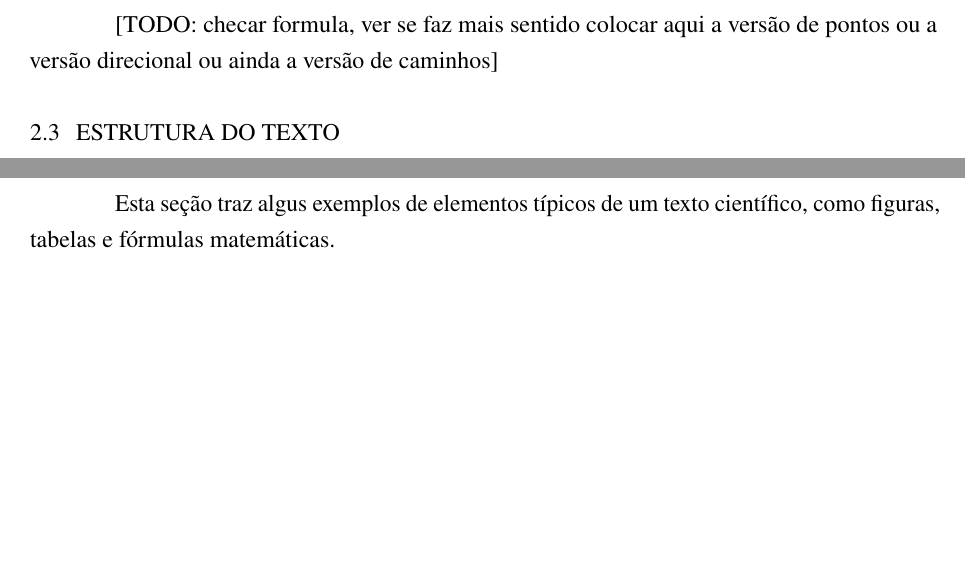
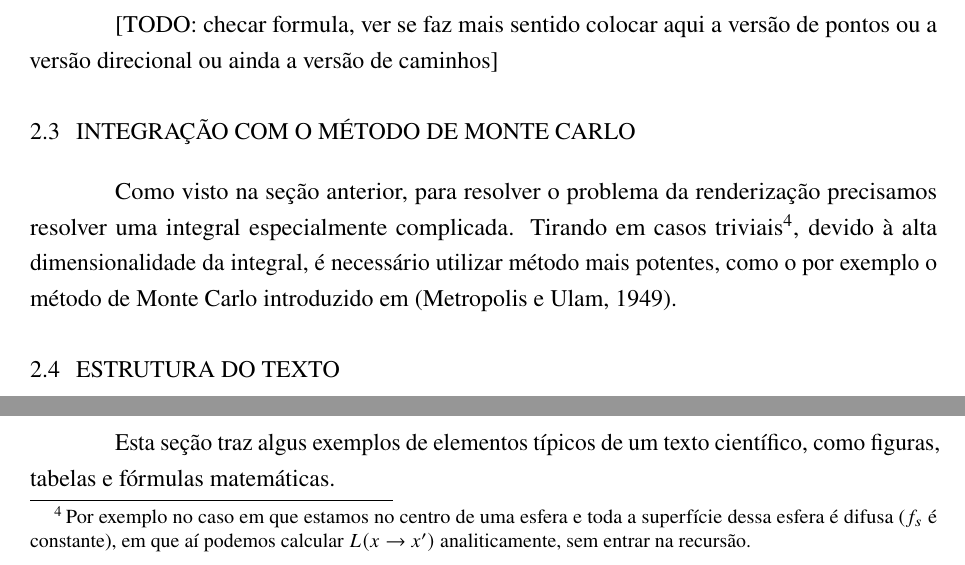
Before and after one commit to gusfrehse/tcc, a LaTeX thesis (text/main.tex, which reads text/2-fundam/texto.tex): two parts of page 13 of 22 before the commit and two parts of page 13 of 23 after it, joined at a grey line, cut so that both start at the same text, the shorter picture padded with empty space. Compiled offline with pdfLaTeX.

Commit message:
Início monte carlo

```diff
--- a/text/2-fundam/texto.tex
+++ b/text/2-fundam/texto.tex
@@ -113,7 +113,21 @@ dois cossenos:
   G(x \leftrightarrow x') = \frac{\cos{\theta_i}\cos{\theta_o}}{dA}
 \]
 
-[TODO: checar formula, ver se faz mais sentido colocar aqui a versão de pontos ou a versão direcional ou ainda a versão de caminhos]
+[TODO: checar formula, ver se faz mais sentido colocar aqui a versão de
+pontos ou a versão direcional ou ainda a versão de caminhos]
+
+\section{INTEGRAÇÃO COM O MÉTODO DE MONTE CARLO}
+
+Como visto na seção anterior, para resolver o problema da renderização
+precisamos resolver uma integral especialmente complicada. Tirando em casos
+triviais\footnote{Por exemplo no caso em que estamos no centro de uma esfera e toda a
+superfície dessa esfera é difusa ($f_s$ é constante), em que aí podemos
+calcular $L(x \rightarrow x')$ analiticamente, sem entrar na recursão.},
+devido à alta dimensionalidade da integral, é necessário utilizar método
+mais potentes, como o por exemplo o método de Monte Carlo introduzido em
+\cite{metropolis49}.
+
+
 
 
 
```
Also changed, not shown: text/referencias.bib (+15 -0 lines).
